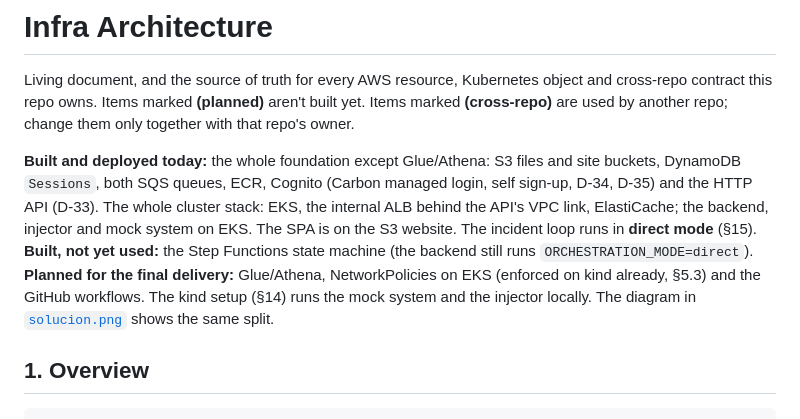
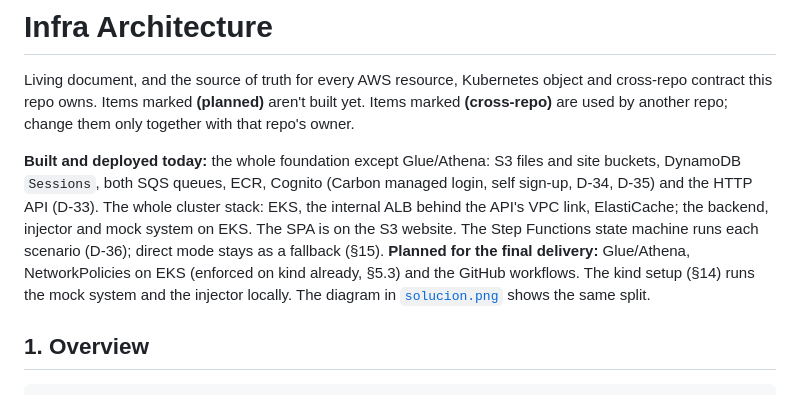
Before and after one commit to Pardosito/oncall-training-infra, a Markdown page: docs/ARCHITECTURE.md, the part around the change. GitHub-like rendering.

```diff
--- a/docs/ARCHITECTURE.md
+++ b/docs/ARCHITECTURE.md
@@ -3,7 +3,7 @@
 Living document, and the source of truth for every AWS resource, Kubernetes object and cross-repo contract this repo owns.
 Items marked **(planned)** aren't built yet. Items marked **(cross-repo)** are used by another repo; change them only together with that repo's owner.
 
-**Built and deployed today:** the whole foundation except Glue/Athena: S3 files and site buckets, DynamoDB `Sessions`, both SQS queues, ECR, Cognito (Carbon managed login, self sign-up, D-34, D-35) and the HTTP API (D-33). The whole cluster stack: EKS, the internal ALB behind the API's VPC link, ElastiCache; the backend, injector and mock system on EKS. The SPA is on the S3 website. The incident loop runs in **direct mode** (§15). **Built, not yet used:** the Step Functions state machine (the backend still runs `ORCHESTRATION_MODE=direct`). **Planned for the final delivery:** Glue/Athena, NetworkPolicies on EKS (enforced on kind already, §5.3) and the GitHub workflows. The kind setup (§14) runs the mock system and the injector locally. The diagram in [`solucion.png`](solucion.png) shows the same split.
+**Built and deployed today:** the whole foundation except Glue/Athena: S3 files and site buckets, DynamoDB `Sessions`, both SQS queues, ECR, Cognito (Carbon managed login, self sign-up, D-34, D-35) and the HTTP API (D-33). The whole cluster stack: EKS, the internal ALB behind the API's VPC link, ElastiCache; the backend, injector and mock system on EKS. The SPA is on the S3 website. The Step Functions state machine runs each scenario (D-36); direct mode stays as a fallback (§15). **Planned for the final delivery:** Glue/Athena, NetworkPolicies on EKS (enforced on kind already, §5.3) and the GitHub workflows. The kind setup (§14) runs the mock system and the injector locally. The diagram in [`solucion.png`](solucion.png) shows the same split.
 
 ## 1. Overview
 
```
Also changed, not shown: README.md (+1 -1 lines), docs/solucion.png, 1 other file.
